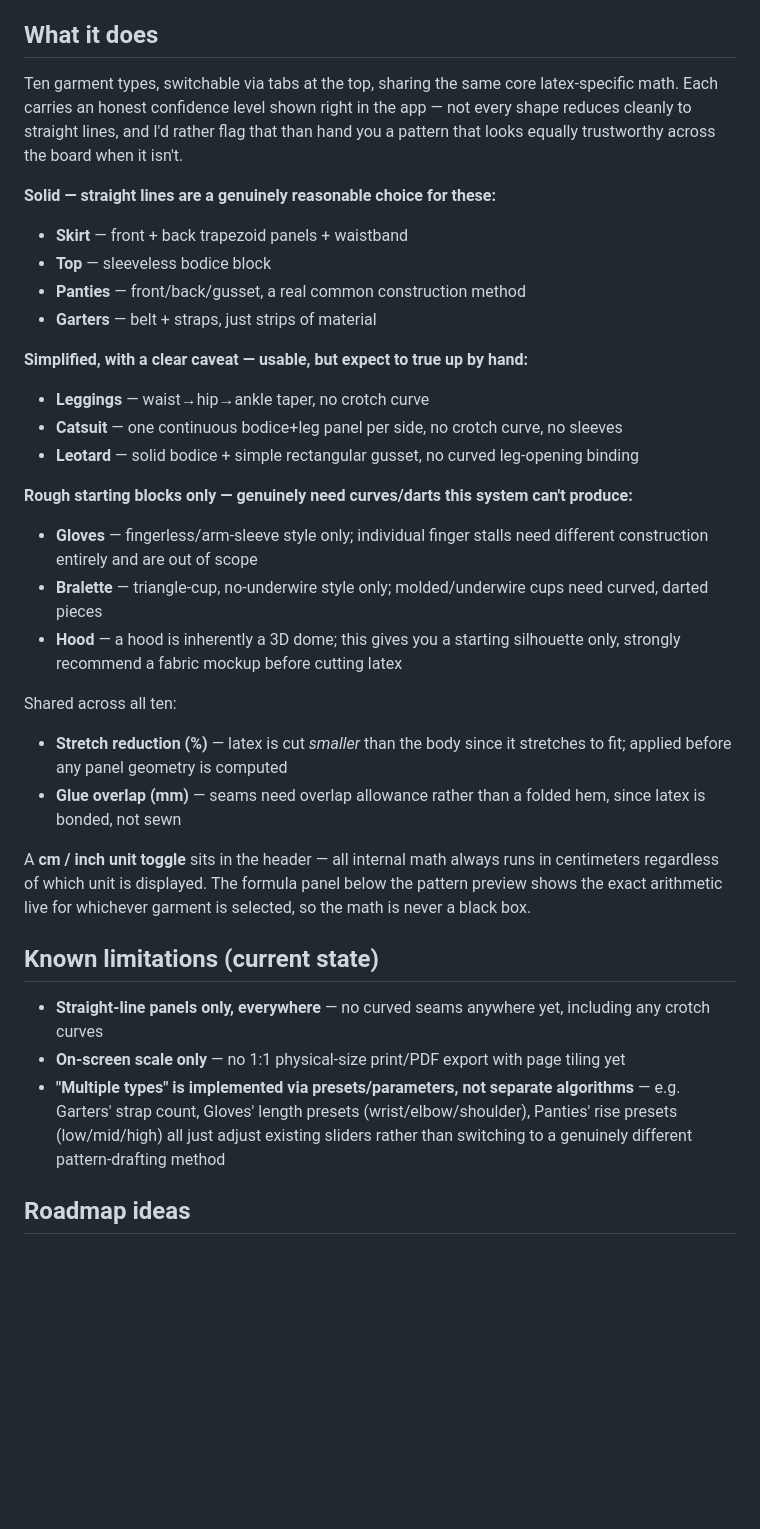
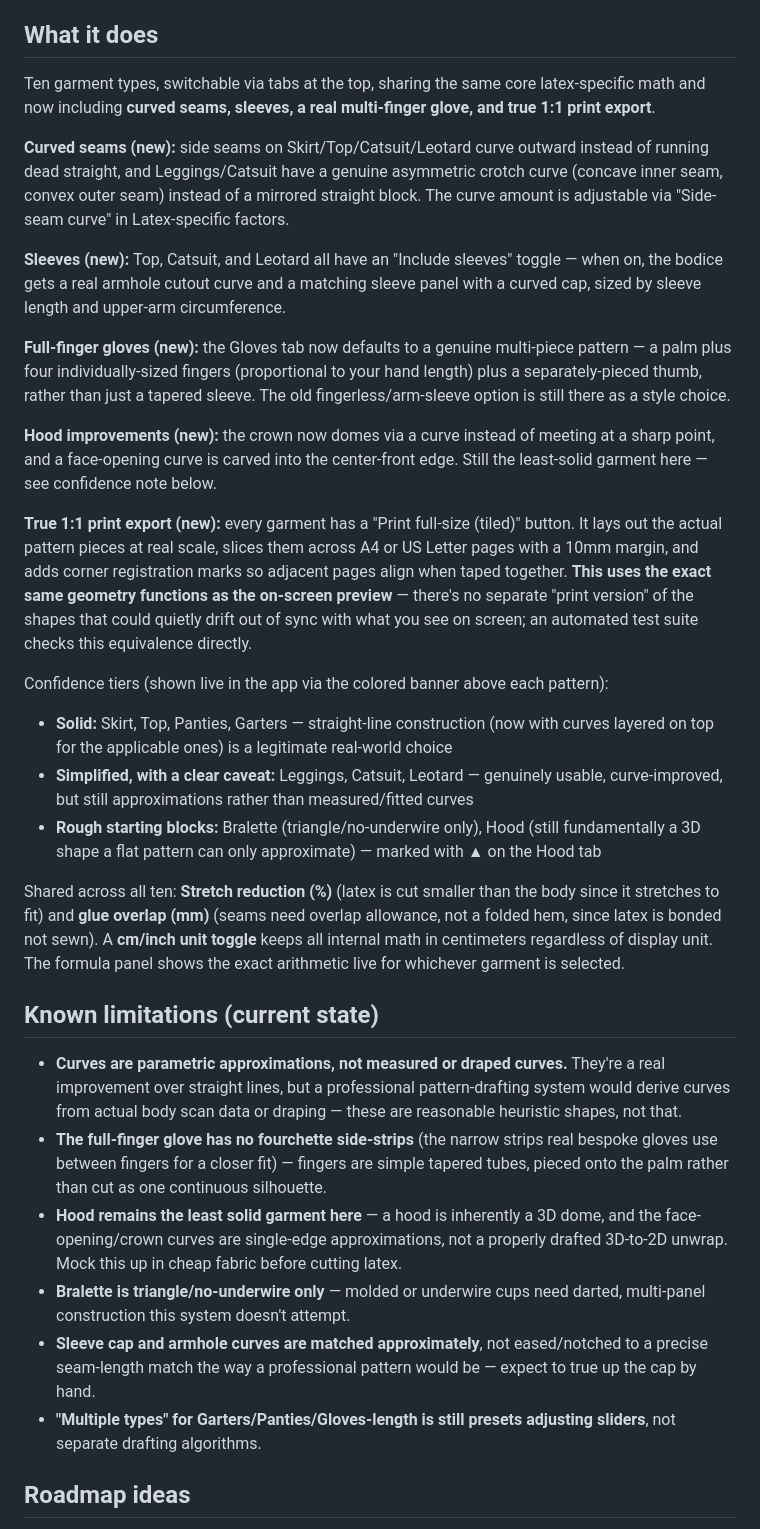
Before and after one commit to Jrodgers6446/Lapis, a Markdown page: README.md, the part around one of its changes. Drawn GitHub-style; blank space fills up the shorter version.

Commit message:
Rewrite README for v3: curves, sleeves, real gloves, hood improvements, print export, and the test suite backing them

```diff
--- a/README.md
+++ b/README.md
@@ -8,36 +8,34 @@ Open `index.html` directly in a browser, or (once GitHub Pages is enabled for th
 
 ## What it does
 
-Ten garment types, switchable via tabs at the top, sharing the same core latex-specific math. Each carries an honest confidence level shown right in the app — not every shape reduces cleanly to straight lines, and I'd rather flag that than hand you a pattern that looks equally trustworthy across the board when it isn't.
+Ten garment types, switchable via tabs at the top, sharing the same core latex-specific math and now including **curved seams, sleeves, a real multi-finger glove, and true 1:1 print export**.
 
-**Solid — straight lines are a genuinely reasonable choice for these:**
-- **Skirt** — front + back trapezoid panels + waistband
-- **Top** — sleeveless bodice block
-- **Panties** — front/back/gusset, a real common construction method
-- **Garters** — belt + straps, just strips of material
+**Curved seams (new):** side seams on Skirt/Top/Catsuit/Leotard curve outward instead of running dead straight, and Leggings/Catsuit have a genuine asymmetric crotch curve (concave inner seam, convex outer seam) instead of a mirrored straight block. The curve amount is adjustable via "Side-seam curve" in Latex-specific factors.
 
-**Simplified, with a clear caveat — usable, but expect to true up by hand:**
-- **Leggings** — waist→hip→ankle taper, no crotch curve
-- **Catsuit** — one continuous bodice+leg panel per side, no crotch curve, no sleeves
-- **Leotard** — solid bodice + simple rectangular gusset, no curved leg-opening binding
+**Sleeves (new):** Top, Catsuit, and Leotard all have an "Include sleeves" toggle — when on, the bodice gets a real armhole cutout curve and a matching sleeve panel with a curved cap, sized by sleeve length and upper-arm circumference.
 
-**Rough starting blocks only — genuinely need curves/darts this system can't produce:**
-- **Gloves** — fingerless/arm-sleeve style only; individual finger stalls need different construction entirely and are out of scope
-- **Bralette** — triangle-cup, no-underwire style only; molded/underwire cups need curved, darted pieces
-- **Hood** — a hood is inherently a 3D dome; this gives you a starting silhouette only, strongly recommend a fabric mockup before cutting latex
+**Full-finger gloves (new):** the Gloves tab now defaults to a genuine multi-piece pattern — a palm plus four individually-sized fingers (proportional to your hand length) plus a separately-pieced thumb, rather than just a tapered sleeve. The old fingerless/arm-sleeve option is still there as a style choice.
 
-Shared across all ten:
+**Hood improvements (new):** the crown now domes via a curve instead of meeting at a sharp point, and a face-opening curve is carved into the center-front edge. Still the least-solid garment here — see confidence note below.
 
-- **Stretch reduction (%)** — latex is cut *smaller* than the body since it stretches to fit; applied before any panel geometry is computed
-- **Glue overlap (mm)** — seams need overlap allowance rather than a folded hem, since latex is bonded, not sewn
+**True 1:1 print export (new):** every garment has a "Print full-size (tiled)" button. It lays out the actual pattern pieces at real scale, slices them across A4 or US Letter pages with a 10mm margin, and adds corner registration marks so adjacent pages align when taped together. **This uses the exact same geometry functions as the on-screen preview** — there's no separate "print version" of the shapes that could quietly drift out of sync with what you see on screen; an automated test suite checks this equivalence directly.
 
-A **cm / inch unit toggle** sits in the header — all internal math always runs in centimeters regardless of which unit is displayed. The formula panel below the pattern preview shows the exact arithmetic live for whichever garment is selected, so the math is never a black box.
+Confidence tiers (shown live in the app via the colored banner above each pattern):
+
+- **Solid:** Skirt, Top, Panties, Garters — straight-line construction (now with curves layered on top for the applicable ones) is a legitimate real-world choice
+- **Simplified, with a clear caveat:** Leggings, Catsuit, Leotard — genuinely usable, curve-improved, but still approximations rather than measured/fitted curves
+- **Rough starting blocks:** Bralette (triangle/no-underwire only), Hood (still fundamentally a 3D shape a flat pattern can only approximate) — marked with ▲ on the Hood tab
+
+Shared across all ten: **Stretch reduction (%)** (latex is cut smaller than the body since it stretches to fit) and **glue overlap (mm)** (seams need overlap allowance, not a folded hem, since latex is bonded not sewn). A **cm/inch unit toggle** keeps all internal math in centimeters regardless of display unit. The formula panel shows the exact arithmetic live for whichever garment is selected.
 
 ## Known limitations (current state)
 
-- **Straight-line panels only, everywhere** — no curved seams anywhere yet, including any crotch curves
-- **On-screen scale only** — no 1:1 physical-size print/PDF export with page tiling yet
-- **"Multiple types" is implemented via presets/parameters, not separate algorithms** — e.g. Garters' strap count, Gloves' length presets (wrist/elbow/shoulder), Panties' rise presets (low/mid/high) all just adjust existing sliders rather than switching to a genuinely different pattern-drafting method
+- **Curves are parametric approximations, not measured or draped curves.** They're a real improvement over straight lines, but a professional pattern-drafting system would derive curves from actual body scan data or draping — these are reasonable heuristic shapes, not that.
+- **The full-finger glove has no fourchette side-strips** (the narrow strips real bespoke gloves use between fingers for a closer fit) — fingers are simple tapered tubes, pieced onto the palm rather than cut as one continuous silhouette.
+- **Hood remains the least solid garment here** — a hood is inherently a 3D dome, and the face-opening/crown curves are single-edge approximations, not a properly drafted 3D-to-2D unwrap. Mock this up in cheap fabric before cutting latex.
+- **Bralette is triangle/no-underwire only** — molded or underwire cups need darted, multi-panel construction this system doesn't attempt.
+- **Sleeve cap and armhole curves are matched approximately**, not eased/notched to a precise seam-length match the way a professional pattern would be — expect to true up the cap by hand.
+- **"Multiple types" for Garters/Panties/Gloves-length is still presets adjusting sliders**, not separate drafting algorithms.
 
 ## Roadmap ideas
 
```
Also changed, not shown: other parts of README.md (+13 -5 lines).
